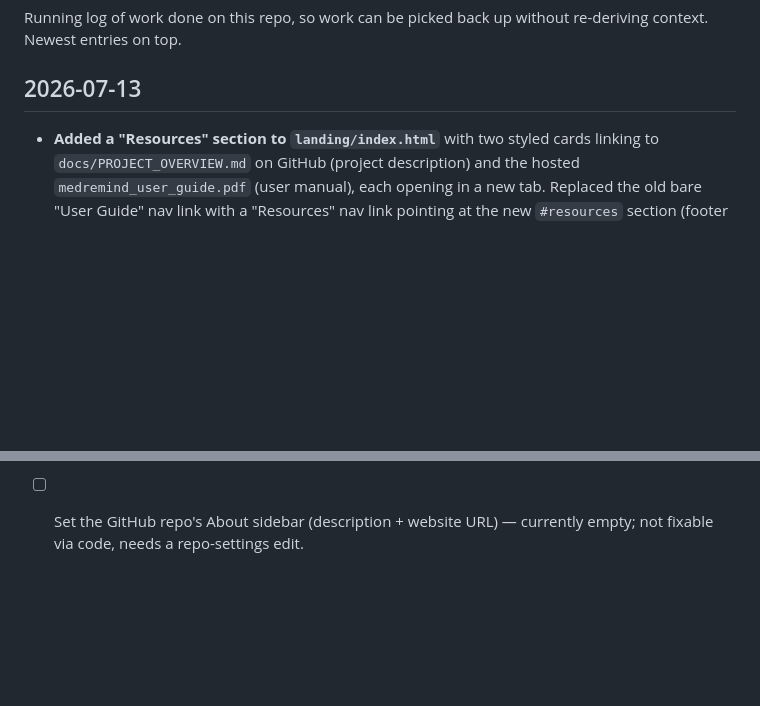
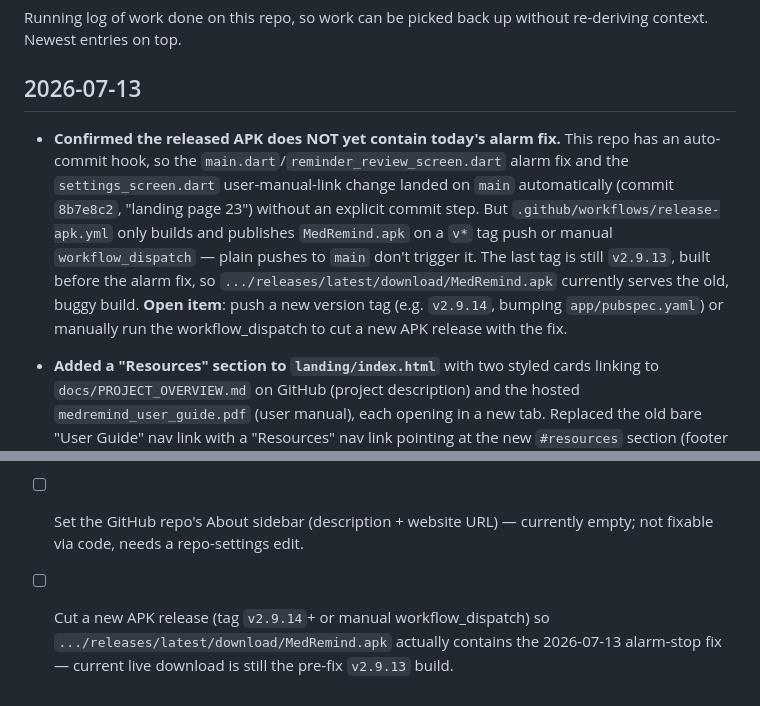
Before and after one commit to TheObsidianEye-ARIF-FOYSAL/Medremind_v2, a Markdown page: PROGRESS.md, 2 parts joined by grey strips. GitHub-like rendering; blank space fills up the shorter version.

Commit message:
landing page 26

```diff
--- a/PROGRESS.md
+++ b/PROGRESS.md
@@ -4,6 +4,19 @@ Running log of work done on this repo, so work can be picked back up without
 re-deriving context. Newest entries on top.
 
 ## 2026-07-13
+
+- **Confirmed the released APK does NOT yet contain today's alarm fix.**
+  This repo has an auto-commit hook, so the `main.dart`/`reminder_review_screen.dart`
+  alarm fix and the `settings_screen.dart` user-manual-link change landed on
+  `main` automatically (commit `8b7e8c2`, "landing page 23") without an
+  explicit commit step. But `.github/workflows/release-apk.yml` only builds
+  and publishes `MedRemind.apk` on a `v*` tag push or manual
+  `workflow_dispatch` — plain pushes to `main` don't trigger it. The last
+  tag is still `v2.9.13`, built before the alarm fix, so
+  `.../releases/latest/download/MedRemind.apk` currently serves the old,
+  buggy build. **Open item**: push a new version tag (e.g. `v2.9.14`,
+  bumping `app/pubspec.yaml`) or manually run the workflow_dispatch to cut a
+  new APK release with the fix.
 
 - **Added a "Resources" section to `landing/index.html`** with two styled
   cards linking to `docs/PROJECT_OVERVIEW.md` on GitHub (project
@@ -225,3 +238,7 @@ re-deriving context. Newest entries on top.
       marks the dose in history.
 - [ ] Set the GitHub repo's About sidebar (description + website URL) —
       currently empty; not fixable via code, needs a repo-settings edit.
+- [ ] Cut a new APK release (tag `v2.9.14`+ or manual workflow_dispatch) so
+      `.../releases/latest/download/MedRemind.apk` actually contains the
+      2026-07-13 alarm-stop fix — current live download is still the
+      pre-fix `v2.9.13` build.
```
